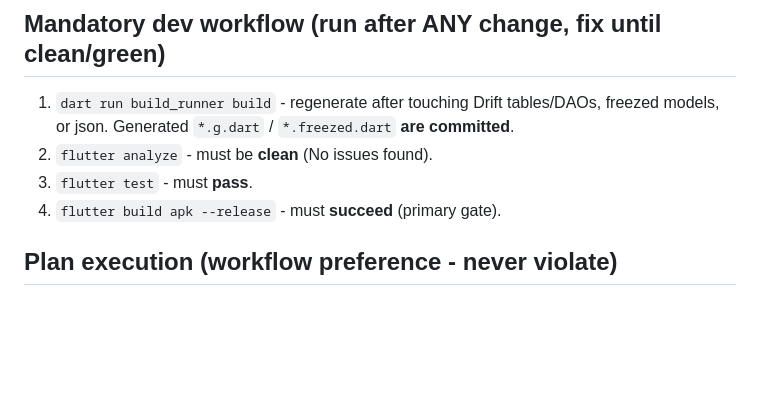
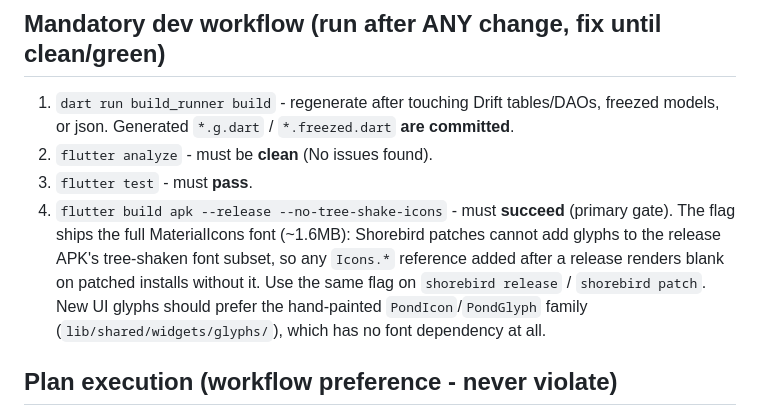
Before and after one commit to nathanieluriri/agape_logos_game, a Markdown page: CLAUDE.md, the part around the change. GitHub-like rendering; blank space fills up the shorter version.

Commit message:
build: ship the full MaterialIcons font so Shorebird patches can add icons

```diff
--- a/CLAUDE.md
+++ b/CLAUDE.md
@@ -42,7 +42,13 @@ Zen word game: offline-first, optimistic, **Android + Web only** (no iOS/desktop
    models, or json. Generated `*.g.dart` / `*.freezed.dart` **are committed**.
 2. `flutter analyze` - must be **clean** (No issues found).
 3. `flutter test` - must **pass**.
-4. `flutter build apk --release` - must **succeed** (primary gate).
+4. `flutter build apk --release --no-tree-shake-icons` - must **succeed** (primary gate).
+   The flag ships the full MaterialIcons font (~1.6MB): Shorebird patches cannot add
+   glyphs to the release APK's tree-shaken font subset, so any `Icons.*` reference added
+   after a release renders blank on patched installs without it. Use the same flag on
+   `shorebird release` / `shorebird patch`. New UI glyphs should prefer the hand-painted
+   `PondIcon`/`PondGlyph` family (`lib/shared/widgets/glyphs/`), which has no font
+   dependency at all.
 
 ## Plan execution (workflow preference - never violate)
 
```
